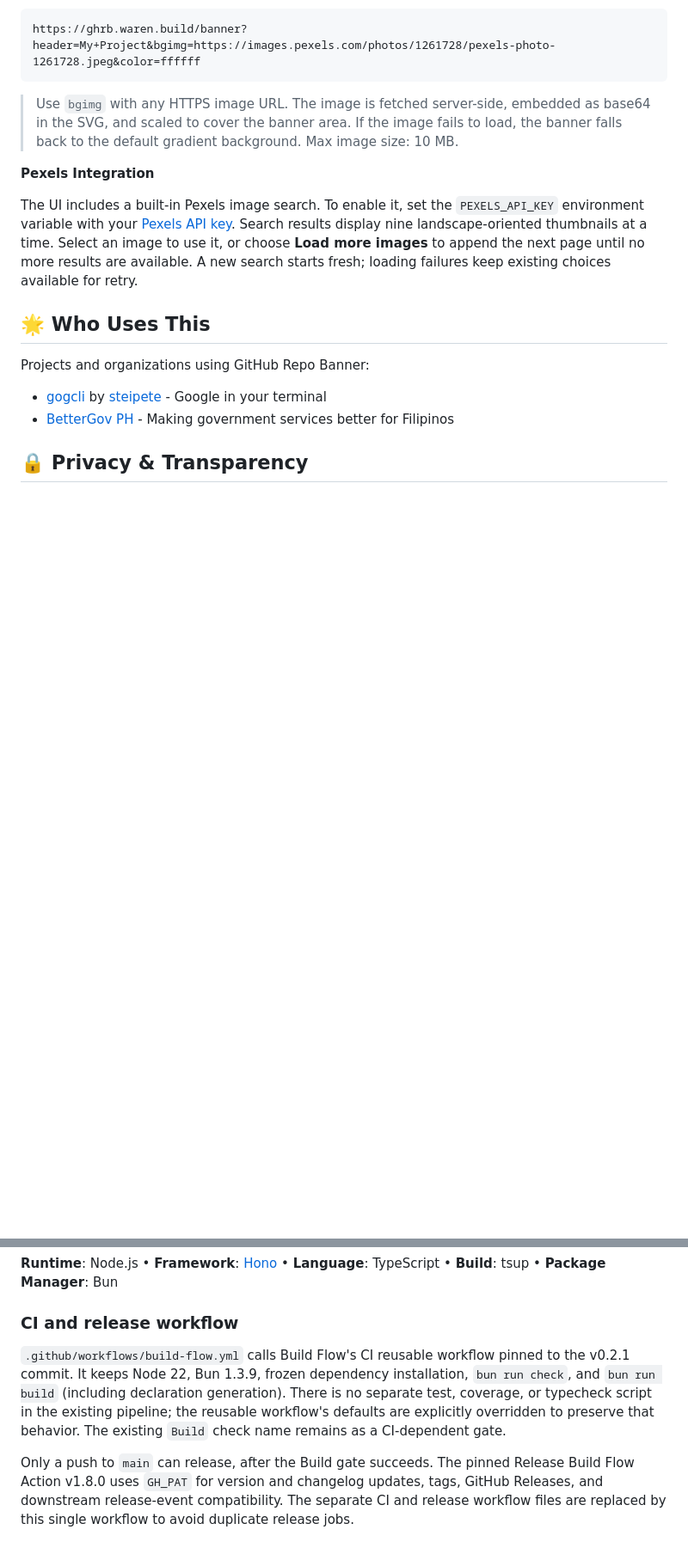
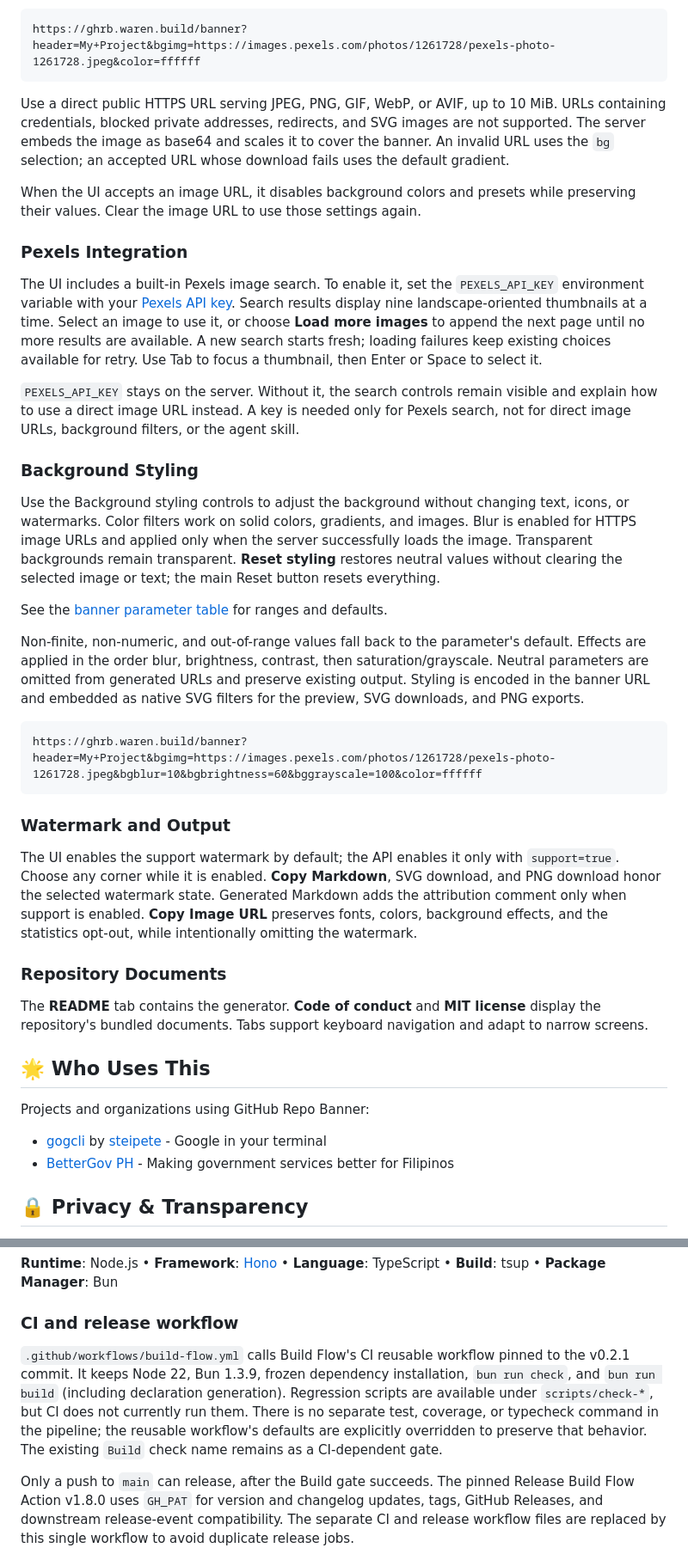
Before and after one commit to warengonzaga/github-repo-banner, a Markdown page: README.md, 2 parts joined by grey strips. Shown at 86% size. Drawn GitHub-style; blank space fills up the shorter version.

````diff
--- a/README.md
+++ b/README.md
@@ -112,11 +106,35 @@ https://ghrb.waren.build/banner?header=Semi-Transparent&bg=ffffff80&color=000000
 https://ghrb.waren.build/banner?header=My+Project&bgimg=https://images.pexels.com/photos/1261728/pexels-photo-1261728.jpeg&color=ffffff
 ```
 
-> Use `bgimg` with any HTTPS image URL. The image is fetched server-side, embedded as base64 in the SVG, and scaled to cover the banner area. If the image fails to load, the banner falls back to the default gradient background. Max image size: 10 MB.
+Use a direct public HTTPS URL serving JPEG, PNG, GIF, WebP, or AVIF, up to 10 MiB. URLs containing credentials, blocked private addresses, redirects, and SVG images are not supported. The server embeds the image as base64 and scales it to cover the banner. An invalid URL uses the `bg` selection; an accepted URL whose download fails uses the default gradient.
 
-**Pexels Integration**
+When the UI accepts an image URL, it disables background colors and presets while preserving their values. Clear the image URL to use those settings again.
 
-The UI includes a built-in Pexels image search. To enable it, set the `PEXELS_API_KEY` environment variable with your [Pexels API key](https://www.pexels.com/api/). Search results display nine landscape-oriented thumbnails at a time. Select an image to use it, or choose **Load more images** to append the next page until no more results are available. A new search starts fresh; loading failures keep existing choices available for retry.
+### Pexels Integration
+
+The UI includes a built-in Pexels image search. To enable it, set the `PEXELS_API_KEY` environment variable with your [Pexels API key](https://www.pexels.com/api/). Search results display nine landscape-oriented thumbnails at a time. Select an image to use it, or choose **Load more images** to append the next page until no more results are available. A new search starts fresh; loading failures keep existing choices available for retry. Use Tab to focus a thumbnail, then Enter or Space to select it.
+
+`PEXELS_API_KEY` stays on the server. Without it, the search controls remain visible and explain how to use a direct image URL instead. A key is needed only for Pexels search, not for direct image URLs, background filters, or the agent skill.
+
+### Background Styling
+
+Use the Background styling controls to adjust the background without changing text, icons, or watermarks. Color filters work on solid colors, gradients, and images. Blur is enabled for HTTPS image URLs and applied only when the server successfully loads the image. Transparent backgrounds remain transparent. **Reset styling** restores neutral values without clearing the selected image or text; the main Reset button resets everything.
+
+See the [banner parameter table](#parameters) for ranges and defaults.
+
+Non-finite, non-numeric, and out-of-range values fall back to the parameter's default. Effects are applied in the order blur, brightness, contrast, then saturation/grayscale. Neutral parameters are omitted from generated URLs and preserve existing output. Styling is encoded in the banner URL and embedded as native SVG filters for the preview, SVG downloads, and PNG exports.
+
+```text
+https://ghrb.waren.build/banner?header=My+Project&bgimg=https://images.pexels.com/photos/1261728/pexels-photo-1261728.jpeg&bgblur=10&bgbrightness=60&bggrayscale=100&color=ffffff
+```
+
+### Watermark and Output
+
+The UI enables the support watermark by default; the API enables it only with `support=true`. Choose any corner while it is enabled. **Copy Markdown**, SVG download, and PNG download honor the selected watermark state. Generated Markdown adds the attribution comment only when support is enabled. **Copy Image URL** preserves fonts, colors, background effects, and the statistics opt-out, while intentionally omitting the watermark.
+
+### Repository Documents
+
+The **README** tab contains the generator. **Code of conduct** and **MIT license** display the repository's bundled documents. Tabs support keyboard navigation and adapt to narrow screens.
 
 ## 🌟 Who Uses This
 
@@ -340,7 +388,7 @@ Recording failures emit a payload-free operational error. The affected process r
 
 ### CI and release workflow
 
-`.github/workflows/build-flow.yml` calls Build Flow's CI reusable workflow pinned to the v0.2.1 commit. It keeps Node 22, Bun 1.3.9, frozen dependency installation, `bun run check`, and `bun run build` (including declaration generation). There is no separate test, coverage, or typecheck script in the existing pipeline; the reusable workflow's defaults are explicitly overridden to preserve that behavior. The existing `Build` check name remains as a CI-dependent gate.
+`.github/workflows/build-flow.yml` calls Build Flow's CI reusable workflow pinned to the v0.2.1 commit. It keeps Node 22, Bun 1.3.9, frozen dependency installation, `bun run check`, and `bun run build` (including declaration generation). Regression scripts are available under `scripts/check-*`, but CI does not currently run them. There is no separate test, coverage, or typecheck command in the pipeline; the reusable workflow's defaults are explicitly overridden to preserve that behavior. The existing `Build` check name remains as a CI-dependent gate.
 
 Only a push to `main` can release, after the Build gate succeeds. The pinned Release Build Flow Action v1.8.0 uses `GH_PAT` for version and changelog updates, tags, GitHub Releases, and downstream release-event compatibility. The separate CI and release workflow files are replaced by this single workflow to avoid duplicate release jobs.
 
````
Also changed, not shown: other parts of README.md (+74 -44 lines).
